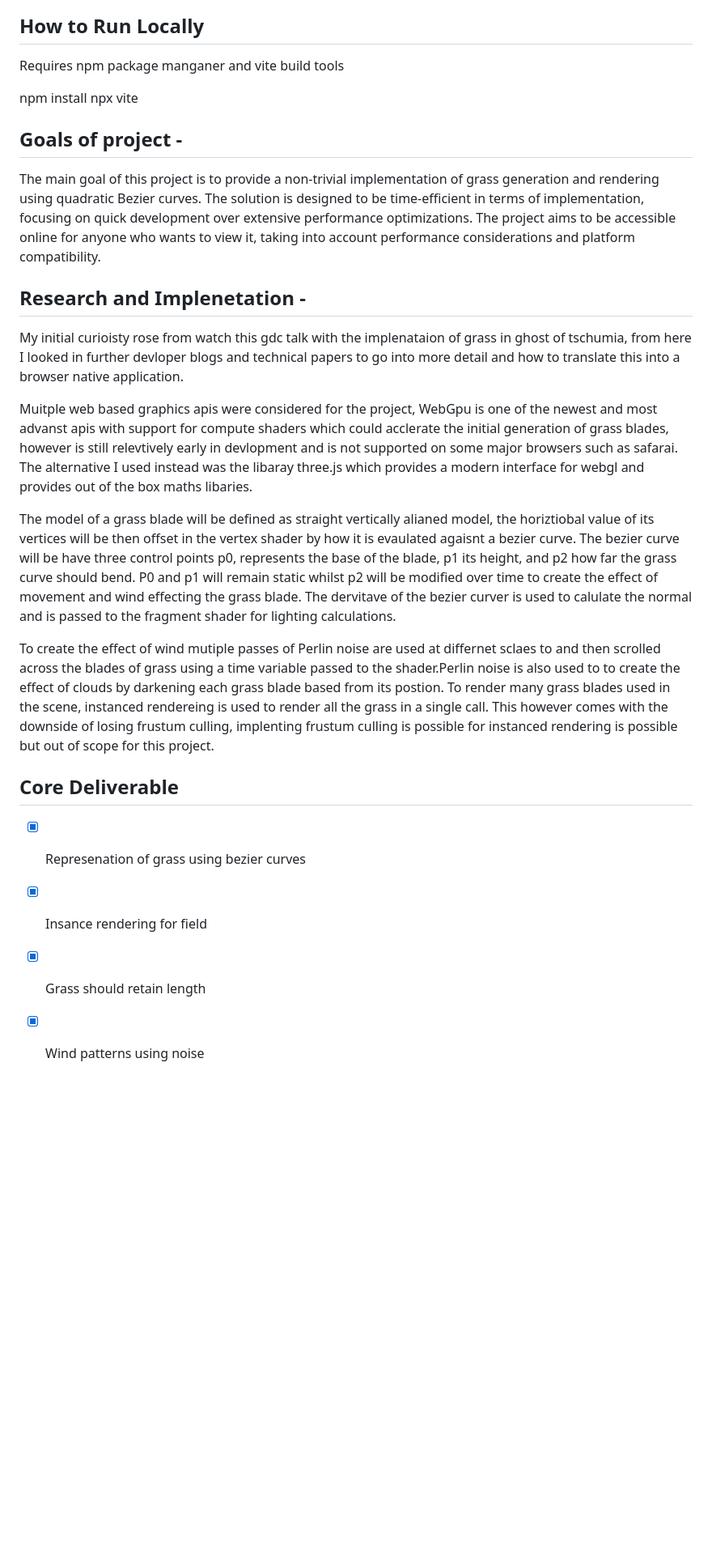
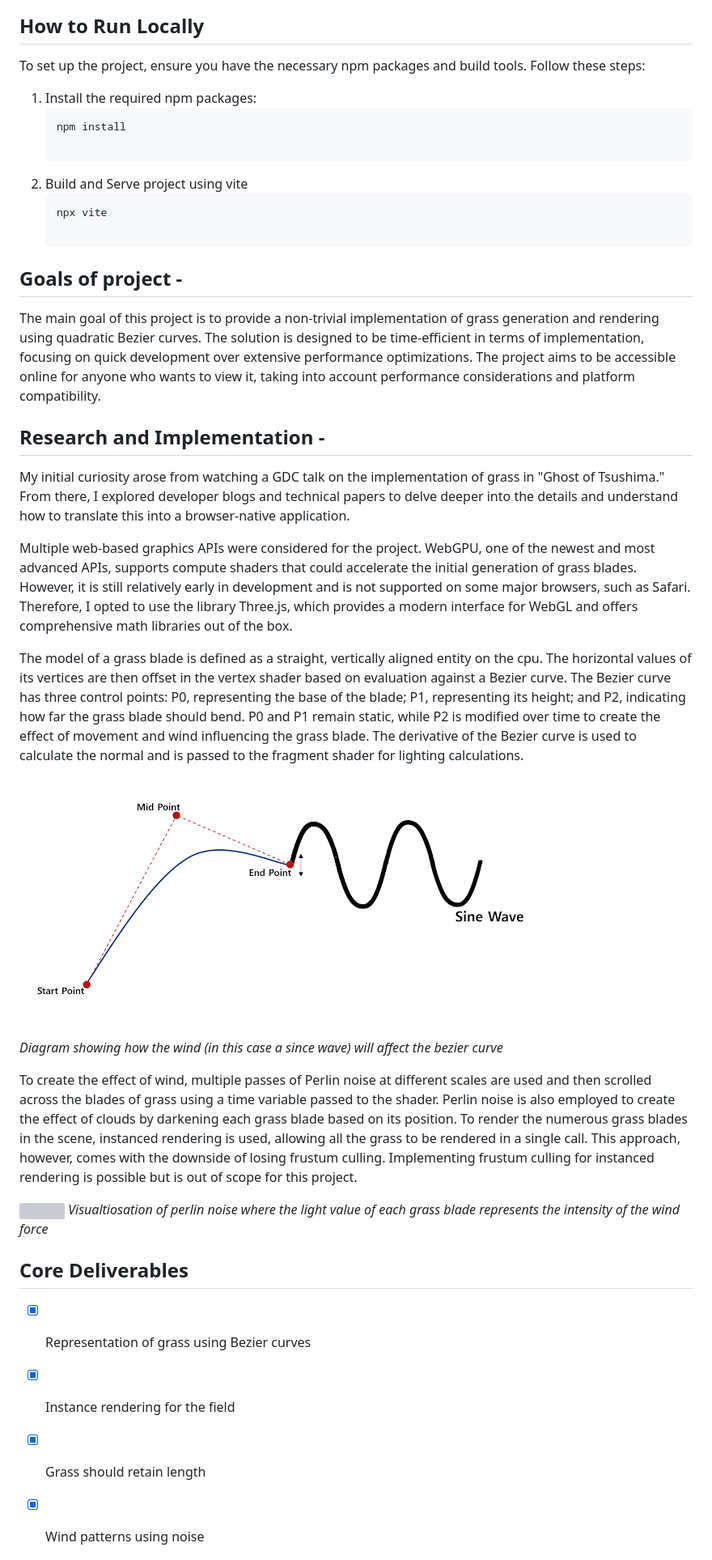
Before and after one commit to ChrisHow9/WebGLProcedualGrass, a Markdown page: README.md, the part around the change printed below. Shown: that part at 81% size. Drawn GitHub-style; blank space fills up the shorter version; grey boxes are pictures that could not be loaded.

````diff
--- a/README.md
+++ b/README.md
@@ -7,35 +8,42 @@
 
 ## How to Run Locally
 
-Requires npm package manganer and vite build tools
+To set up the project, ensure you have the necessary npm packages and build tools. Follow these steps:
 
+1. Install the required npm packages:
+   ```bash
    npm install
+
+2. Build and Serve project using vite
+   ```bash
    npx vite
 
 ## Goals of project -
 
 The main goal of this project is to provide a non-trivial implementation of grass generation and rendering using quadratic Bezier curves. The solution is designed to be time-efficient in terms of implementation, focusing on quick development over extensive performance optimizations. The project aims to be accessible online for anyone who wants to view it, taking into account performance considerations and platform compatibility.
 
-## Research and Implenetation -
+## Research and Implementation -
 
-My initial curioisty rose from watch this gdc talk with the implenataion of grass in ghost of tschumia, from here I looked in further devloper blogs and technical papers to go into more detail and how to translate this into a browser native application.
+My initial curiosity arose from watching a GDC talk on the implementation of grass in "Ghost of Tsushima." From there, I explored developer blogs and technical papers to delve deeper into the details and understand how to translate this into a browser-native application.
 
-Muitple web based graphics apis were considered for the project, WebGpu is one of the newest and most advanst apis with support for compute shaders which could acclerate the initial generation of grass blades, however is still relevtively early in devlopment and is not supported on some major browsers such as safarai. The alternative I used instead was the libaray three.js which provides a modern interface for webgl and provides out of the box maths libaries.
+Multiple web-based graphics APIs were considered for the project. WebGPU, one of the newest and most advanced APIs, supports compute shaders that could accelerate the initial generation of grass blades. However, it is still relatively early in development and is not supported on some major browsers, such as Safari. Therefore, I opted to use the library Three.js, which provides a modern interface for WebGL and offers comprehensive math libraries out of the box.
 
-The model of a grass blade will be defined as straight vertically alianed model, the horiztiobal value of its vertices will be then offset in the vertex shader by how it is evaulated agaisnt a bezier curve. The bezier curve will be have three control points p0, represents the base of the blade, p1 its height, and p2 how far the grass curve should bend. P0 and p1 will remain static whilst p2 will be modified over time to create the effect of movement and wind effecting the grass blade. The dervitave of the bezier curver is used to calulate the normal  and is passed to the fragment shader for lighting calculations.
+The model of a grass blade is defined as a straight, vertically aligned entity on the cpu. The horizontal values of its vertices are then offset in the vertex shader based on evaluation against a Bezier curve. The Bezier curve has three control points: P0, representing the base of the blade; P1, representing its height; and P2, indicating how far the grass blade should bend. P0 and P1 remain static, while P2 is modified over time to create the effect of movement and wind influencing the grass blade. The derivative of the Bezier curve is used to calculate the normal and is passed to the fragment shader for lighting calculations.
 
-To create the effect of wind mutiple passes of Perlin noise are used at differnet sclaes to and then scrolled across the blades of grass using a time variable passed to the shader.Perlin noise is also used to to create the effect of clouds by darkening each grass blade based from its postion. To render many grass blades used in the scene, instanced rendereing is used to render all the grass in a single call. This however comes with the downside of losing frustum culling, implenting frustum culling is possible for instanced rendering is possible but out of scope for this project.
+![](https://github.com/ChrisHow9/WebGLProcedualGrass/blob/main/readme/bezier.png)
 
+*Diagram showing how the wind (in this case a since wave) will affect the bezier curve*
 
+To create the effect of wind, multiple passes of Perlin noise at different scales are used and then scrolled across the blades of grass using a time variable passed to the shader. Perlin noise is also employed to create the effect of clouds by darkening each grass blade based on its position. To render the numerous grass blades in the scene, instanced rendering is used, allowing all the grass to be rendered in a single call. This approach, however, comes with the downside of losing frustum culling. Implementing frustum culling for instanced rendering is possible but is out of scope for this project.
 
-## Core Deliverable
+![](https://github.com/ChrisHow9/WebGLProcedualGrass/blob/main/readme/perlin.png)
+*Visualtiosation of perlin noise where the light value of each grass blade represents the intensity of the wind force*
 
-- [x] Represenation of grass using bezier curves
+## Core Deliverables
 
-- [x] Insance rendering for field
-
+- [x] Representation of grass using Bezier curves
+- [x] Instance rendering for the field
 - [x] Grass should retain length
-
 - [x] Wind patterns using noise
 
 
````
Also changed, not shown: other parts of README.md (+23 -36 lines).
